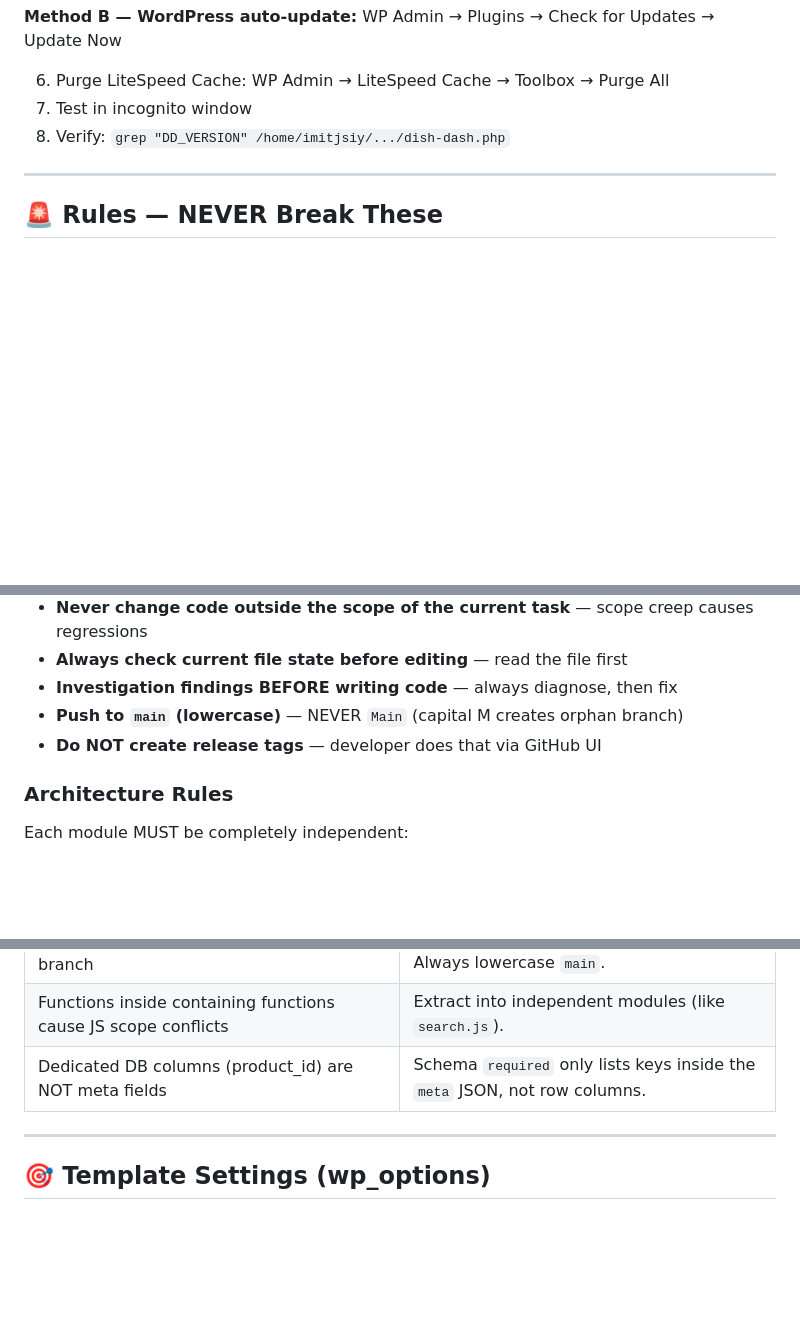
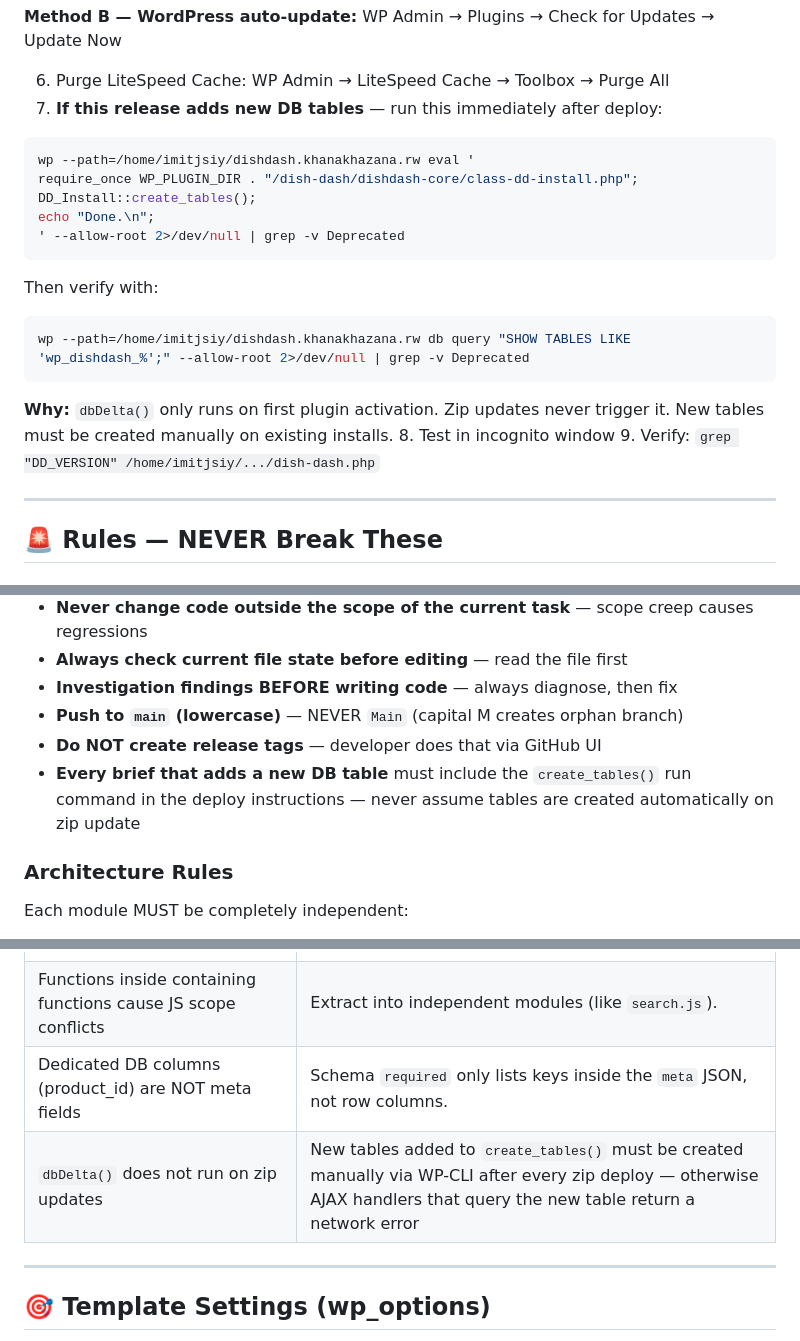
Before and after one commit to frisoftltd/dish-dash, a Markdown page: CLAUDE.md, 3 parts joined by grey strips. GitHub-like rendering; blank space fills up the shorter version.

Commit message:
Add DB table creation rule to release process and lessons learned

````diff
--- a/CLAUDE.md
+++ b/CLAUDE.md
@@ -127,8 +127,21 @@ cd /tmp && wget https://github.com/frisoftltd/dish-dash/releases/latest/download
 WP Admin → Plugins → Check for Updates → Update Now
 
 6. Purge LiteSpeed Cache: WP Admin → LiteSpeed Cache → Toolbox → Purge All
-7. Test in incognito window
-8. Verify: `grep "DD_VERSION" /home/imitjsiy/.../dish-dash.php`
+7. **If this release adds new DB tables** — run this immediately after deploy:
+```bash
+wp --path=/home/imitjsiy/dishdash.khanakhazana.rw eval '
+require_once WP_PLUGIN_DIR . "/dish-dash/dishdash-core/class-dd-install.php";
+DD_Install::create_tables();
+echo "Done.\n";
+' --allow-root 2>/dev/null | grep -v Deprecated
+```
+Then verify with:
+```bash
+wp --path=/home/imitjsiy/dishdash.khanakhazana.rw db query "SHOW TABLES LIKE 'wp_dishdash_%';" --allow-root 2>/dev/null | grep -v Deprecated
+```
+**Why:** `dbDelta()` only runs on first plugin activation. Zip updates never trigger it. New tables must be created manually on existing installs.
+8. Test in incognito window
+9. Verify: `grep "DD_VERSION" /home/imitjsiy/.../dish-dash.php`
 
 ---
 
@@ -144,6 +157,7 @@ WP Admin → Plugins → Check for Updates → Update Now
 - **Investigation findings BEFORE writing code** — always diagnose, then fix
 - **Push to `main` (lowercase)** — NEVER `Main` (capital M creates orphan branch)
 - **Do NOT create release tags** — developer does that via GitHub UI
+- **Every brief that adds a new DB table** must include the `create_tables()` run command in the deploy instructions — never assume tables are created automatically on zip update
 
 ### Architecture Rules
 
@@ -574,6 +588,7 @@ These are the 4 systems that make DishDash "smart." They are NOT built yet — w
 | `git push origin Main` creates an orphan branch | GitHub branch names are case-sensitive. Always lowercase `main`. |
 | Functions inside containing functions cause JS scope conflicts | Extract into independent modules (like `search.js`). |
 | Dedicated DB columns (product_id) are NOT meta fields | Schema `required` only lists keys inside the `meta` JSON, not row columns. |
+| `dbDelta()` does not run on zip updates | New tables added to `create_tables()` must be created manually via WP-CLI after every zip deploy — otherwise AJAX handlers that query the new table return a network error |
 
 ---
 
````
